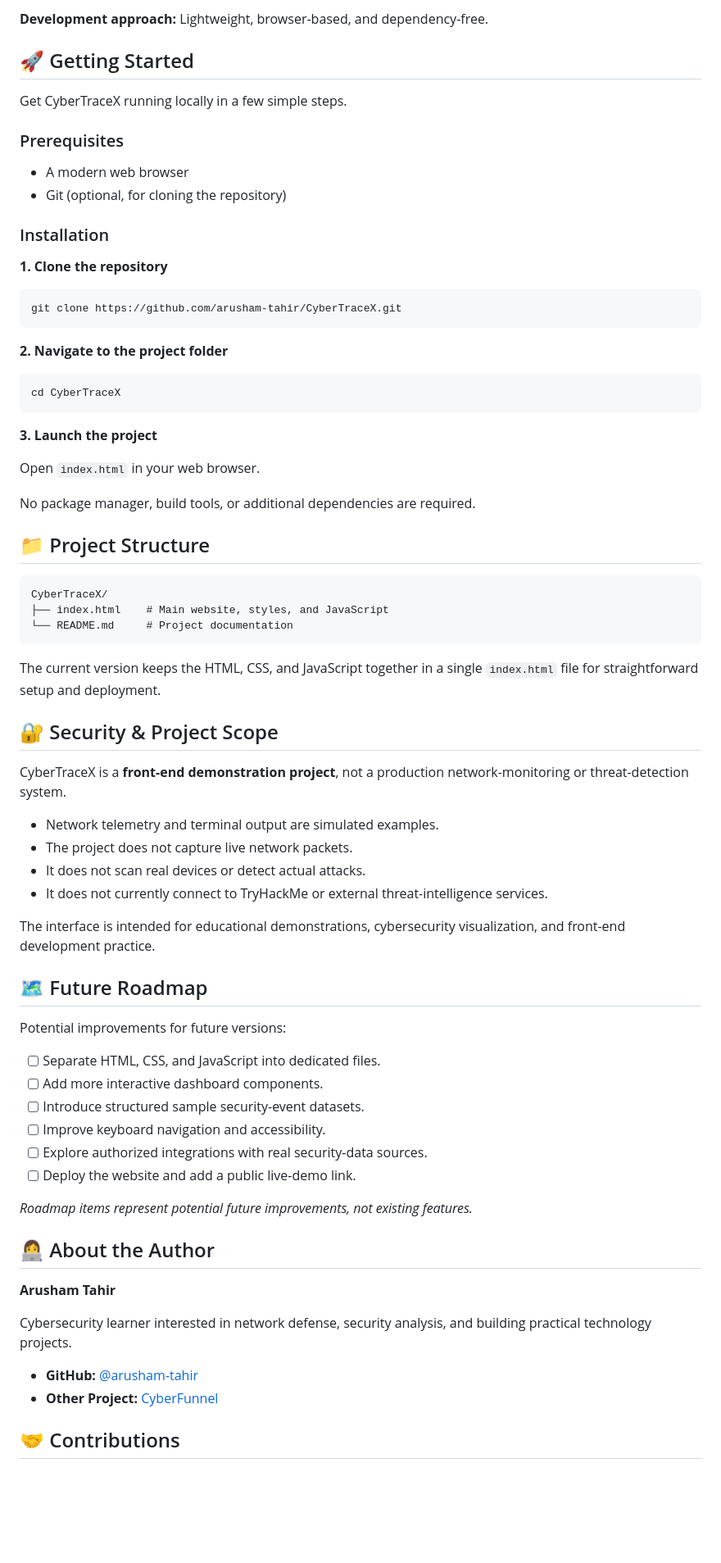
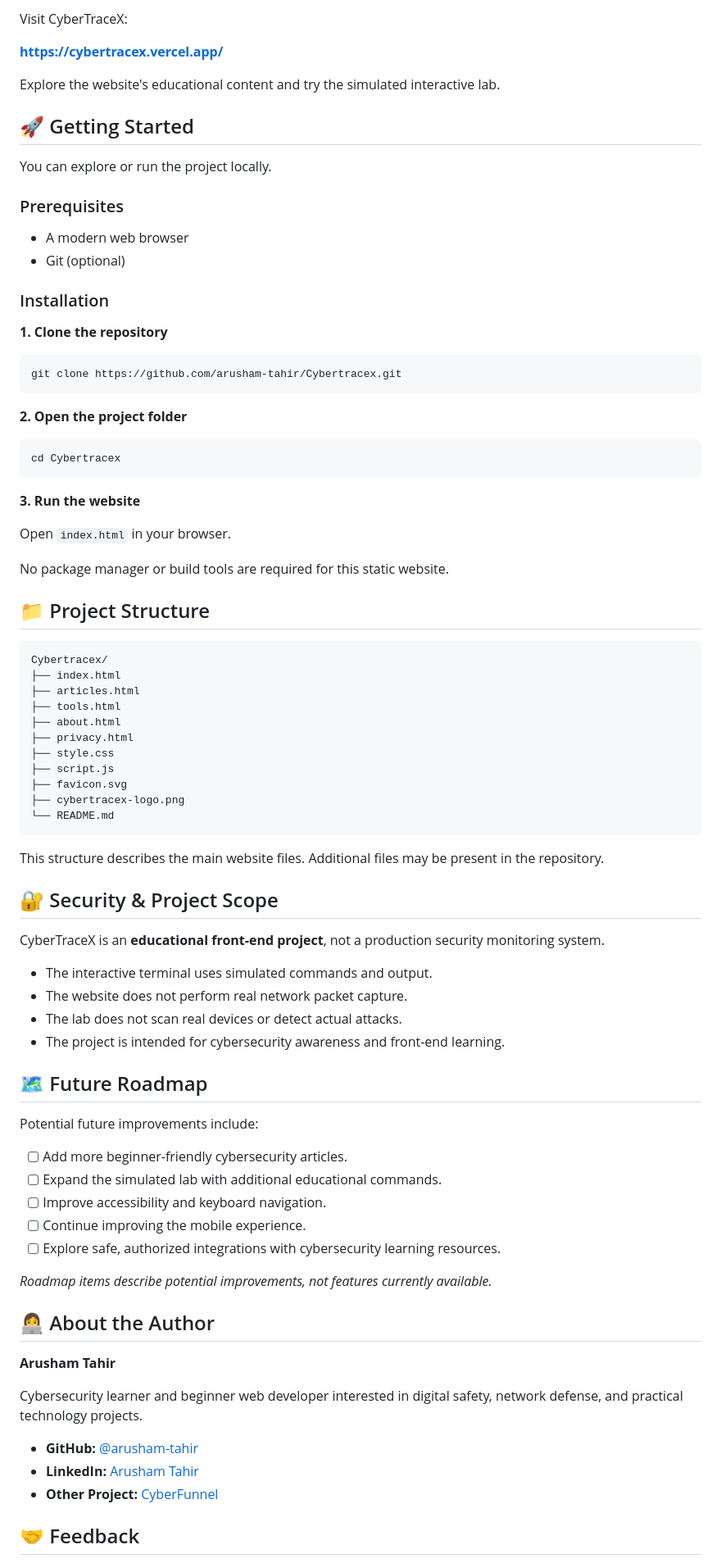
Before and after one commit to arusham-tahir/Cybertracex, a Markdown page: README.md, the part around one of its changes. Shown at 82% size. GitHub-like rendering; blank space fills up the shorter version.

````diff
--- a/README.md
+++ b/README.md
@@ -78,77 +86,87 @@ A terminal-inspired component that displays sample network diagnostics and simul
 
-**Development approach:** Lightweight, browser-based, and dependency-free.
+Visit CyberTraceX:
+
+**https://cybertracex.vercel.app/**
+
+Explore the website's educational content and try the simulated interactive lab.
 
 ## 🚀 Getting Started
 
-Get CyberTraceX running locally in a few simple steps.
+You can explore or run the project locally.
 
 ### Prerequisites
 
-- A modern web browser
-- Git (optional, for cloning the repository)
+* A modern web browser
+* Git (optional)
 
 ### Installation
 
 **1. Clone the repository**
 
 ```bash
-git clone https://github.com/arusham-tahir/CyberTraceX.git
+git clone https://github.com/arusham-tahir/Cybertracex.git
 ```
 
-**2. Navigate to the project folder**
+**2. Open the project folder**
 
 ```bash
-cd CyberTraceX
+cd Cybertracex
 ```
 
-**3. Launch the project**
+**3. Run the website**
 
-Open `index.html` in your web browser.
+Open `index.html` in your browser.
 
-No package manager, build tools, or additional dependencies are required.
+No package manager or build tools are required for this static website.
 
 ## 📁 Project Structure
 
 ```text
-CyberTraceX/
-├── index.html    # Main website, styles, and JavaScript
-└── README.md     # Project documentation
+Cybertracex/
+├── index.html
+├── articles.html
+├── tools.html
+├── about.html
+├── privacy.html
+├── style.css
+├── script.js
+├── favicon.svg
+├── cybertracex-logo.png
+└── README.md
 ```
 
-The current version keeps the HTML, CSS, and JavaScript together in a single `index.html` file for straightforward setup and deployment.
+This structure describes the main website files. Additional files may be present in the repository.
 
 ## 🔐 Security & Project Scope
 
-CyberTraceX is a **front-end demonstration project**, not a production network-monitoring or threat-detection system.
+CyberTraceX is an **educational front-end project**, not a production security monitoring system.
 
-- Network telemetry and terminal output are simulated examples.
-- The project does not capture live network packets.
-- It does not scan real devices or detect actual attacks.
-- It does not currently connect to TryHackMe or external threat-intelligence services.
-
-The interface is intended for educational demonstrations, cybersecurity visualization, and front-end development practice.
+* The interactive terminal uses simulated commands and output.
+* The website does not perform real network packet capture.
+* The lab does not scan real devices or detect actual attacks.
+* The project is intended for cybersecurity awareness and front-end learning.
 
 ## 🗺️ Future Roadmap
 
-Potential improvements for future versions:
+Potential future improvements include:
 
-- [ ] Separate HTML, CSS, and JavaScript into dedicated files.
-- [ ] Add more interactive dashboard components.
-- [ ] Introduce structured sample security-event datasets.
-- [ ] Improve keyboard navigation and accessibility.
-- [ ] Explore authorized integrations with real security-data sources.
-- [ ] Deploy the website and add a public live-demo link.
+* [ ] Add more beginner-friendly cybersecurity articles.
+* [ ] Expand the simulated lab with additional educational commands.
+* [ ] Improve accessibility and keyboard navigation.
+* [ ] Continue improving the mobile experience.
+* [ ] Explore safe, authorized integrations with cybersecurity learning resources.
 
-*Roadmap items represent potential future improvements, not existing features.*
+*Roadmap items describe potential improvements, not features currently available.*
 
 ## 👩‍💻 About the Author
 
 **Arusham Tahir**
 
-Cybersecurity learner interested in network defense, security analysis, and building practical technology projects.
+Cybersecurity learner and beginner web developer interested in digital safety, network defense, and practical technology projects.
 
-- **GitHub:** [@arusham-tahir](https://github.com/arusham-tahir)
-- **Other Project:** [CyberFunnel](https://arusham-tahir.github.io/cyberfunnel)
+* **GitHub:** [@arusham-tahir](https://github.com/arusham-tahir)
+* **LinkedIn:** [Arusham Tahir](https://www.linkedin.com/in/arusham-tahir-202a54429/)
+* **Other Project:** [CyberFunnel](https://arusham-tahir.github.io/cyberfunnel)
 
-## 🤝 Contributions
+## 🤝 Feedback
 
````
Also changed, not shown: other parts of README.md (+52 -44 lines).
